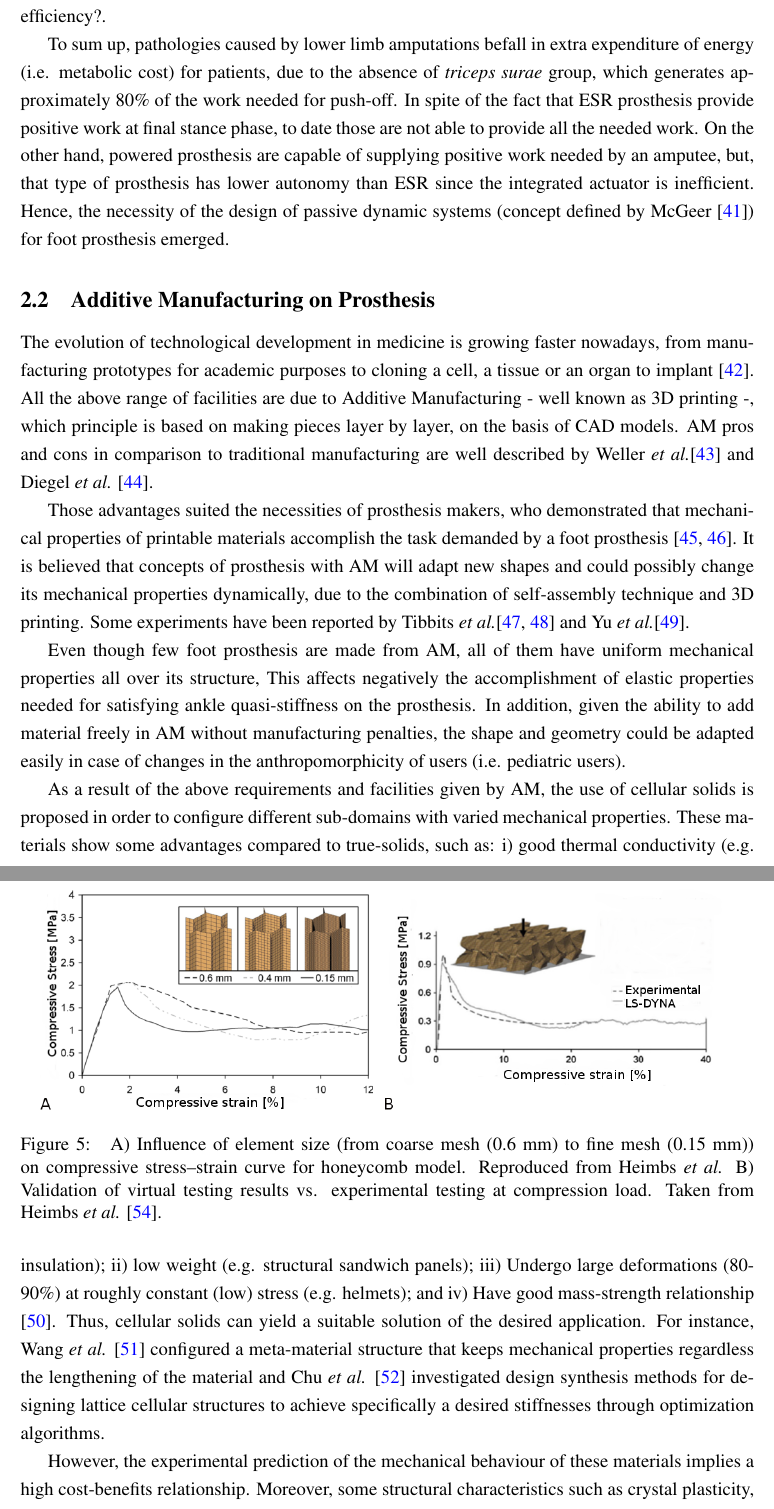
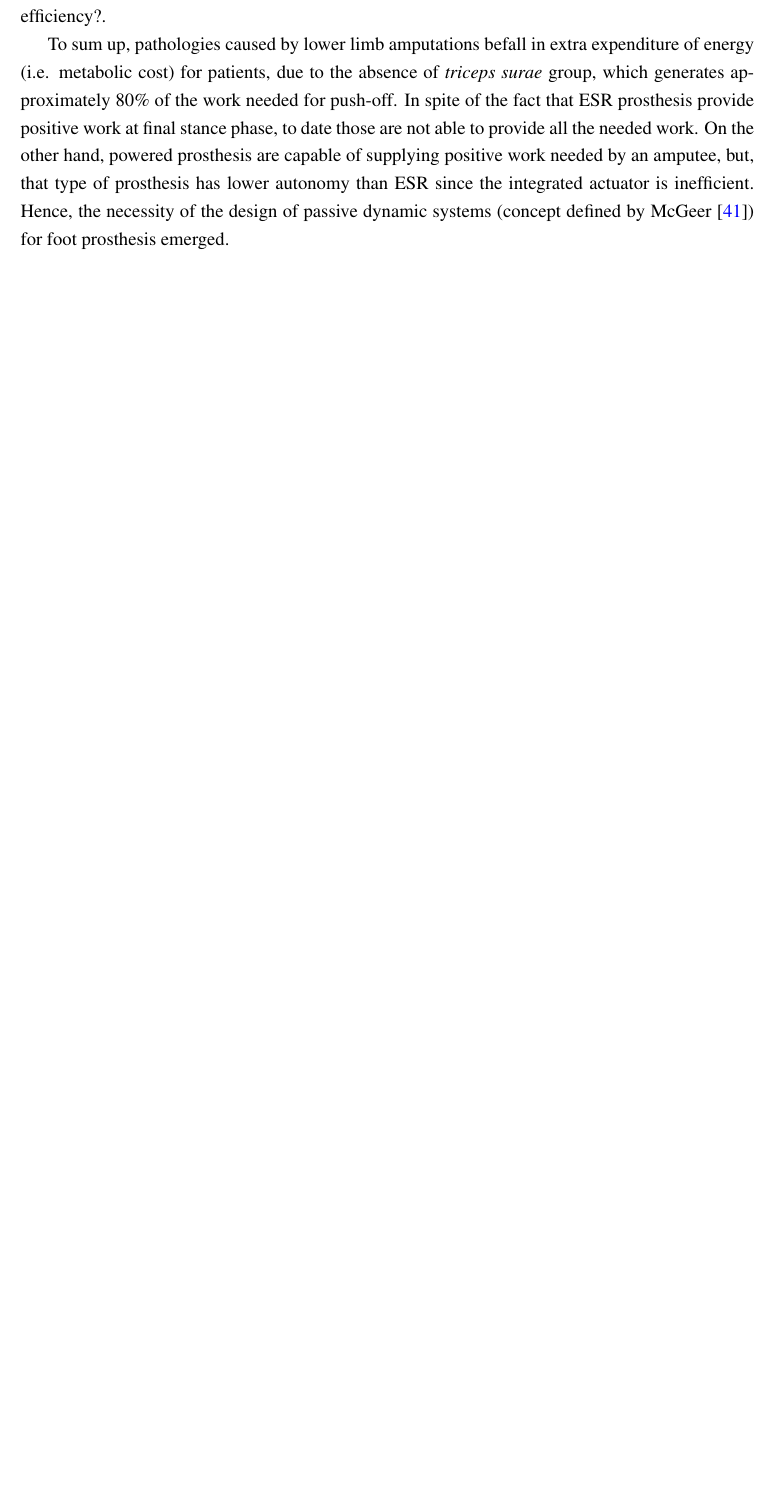
Before and after one commit to nikorose87/Proposal, a LaTeX paper (proposalDAAD-ENPP-short.tex): two parts of pages 10 and 12 of 28 before the commit and part of page 10 of 26 after it, the two joined at a grey line, cut so that both start at the same text, the shorter picture padded with empty space. Compiled offline with pdfLaTeX.

Commit message:
Avoiding cellular material field

```diff
--- a/proposalDAAD-ENPP-short.tex
+++ b/proposalDAAD-ENPP-short.tex
@@ -367,31 +367,6 @@ In general, powered prosthesis follow the next procedure: an ESR foot is used as
 
 To sum up, pathologies caused by lower limb amputations befall in extra expenditure of energy (i.e. metabolic cost) for patients, due to the absence of \emph{triceps surae} group, which generates approximately 80\% of the work needed for push-off. In spite of the fact that ESR prosthesis provide positive work at final stance phase, to date those are not able to provide all the needed work. On the other hand, powered prosthesis are capable of supplying positive work needed by an amputee, but, that type of prosthesis has lower autonomy than ESR since the integrated actuator is inefficient. Hence, the necessity of the design of passive dynamic systems (concept defined by McGeer \cite{mcgeer1990passive}) for foot prosthesis emerged.
 
-\subsection{Additive Manufacturing on Prosthesis}
-
-The evolution of technological development in medicine is growing faster nowadays, from manufacturing prototypes for academic purposes to cloning a cell, a tissue or an organ to implant \cite{Michalski2014}. All the above range of facilities are due to Additive Manufacturing \nomenclature{AM}{Additive Manufacturing} - well known as 3D printing -, which principle is based on making pieces layer by layer, on the basis of CAD\nomenclature{CAD}{Computer Aided Design} models. AM pros and cons in comparison to traditional manufacturing are well described by Weller \emph{et al.}\cite{Weller2015} and Diegel \emph{et al.} \cite{Diegel2014}.
-
-Those advantages suited the necessities of prosthesis makers, who demonstrated that mechanical properties of printable materials accomplish the task demanded by a foot prosthesis \cite{South2010, Yap2015}. It is believed that concepts of prosthesis with AM will adapt new shapes and could possibly change its mechanical properties  dynamically, due to the combination of self-assembly technique and 3D printing. Some experiments have been reported by Tibbits \emph{et al.}\cite{Tibbits2014,Raviv2014} and Yu \emph{et al.}\cite{Yu2015}.
-
-Even though few foot prosthesis are made from AM, all of them have uniform mechanical properties all over its structure, This affects negatively the accomplishment of elastic properties needed for satisfying ankle quasi-stiffness on the prosthesis. In addition, given the ability to add material freely in AM without manufacturing penalties, the shape and geometry could be adapted easily in case of changes in the anthropomorphicity of users (i.e. pediatric users).
-
-As a result of the above requirements and facilities given by AM, the use of cellular solids is proposed in order to configure different sub-domains with varied mechanical properties. These materials show some advantages compared to true-solids, such as: i) good thermal conductivity (e.g. insulation); ii) low weight (e.g. structural sandwich panels); iii) Undergo large deformations (80-90\%) at roughly constant (low) stress (e.g. helmets); and iv) Have good mass-strength relationship \cite{Gibson1997}. Thus, cellular solids can yield a suitable solution of the desired application. For instance, Wang \emph{et al.} \cite{Wang2016} configured a meta-material structure that keeps mechanical properties regardless the lengthening of the material and Chu \emph{et al.} \cite{Chu2010} investigated design synthesis methods for designing lattice cellular structures to achieve specifically a desired stiffnesses through optimization algorithms.
-
-However, the experimental prediction of the mechanical behaviour of these materials implies a high cost-benefits relationship. Moreover, some structural characteristics such as crystal plasticity, mechanics at different micro-scales, among others, are tediously obtained or cannot be measured by this method \cite{Okereke2014}.
-
-On the other hand, many studies on cellular solids have been made \emph{in silico} through Finite Element Method (FEM)\nomenclature{FEM}{Finite Element Method}, such as Heimbs \cite{Heimbs2009}, who made virtual testing of honeycomb sandwich core structures using dynamic FEM simulations varying some parameters on the model (See Figure \ref{fig:CellularFEM}).
-
-\begin{figure}
-\begin{centering}
-
-\includegraphics[scale=0.41]{stress-strainFEM2Eng}
-\par\end{centering}
-
-\caption{\label{fig:CellularFEM} A) Influence of element size (from coarse mesh (0.6
-mm) to fine mesh (0.15 mm)) on compressive stress–strain curve for honeycomb model. Reproduced from Heimbs \emph{et al.} B) Validation of virtual testing results vs. experimental testing at compression load. Taken from Heimbs \emph{et al.} \cite{Heimbs2009}.}
-\end{figure}
-
-
 %\subsection{Muscle-Skeletal computational Models:}
 
 %Part of the biomechanical parameters mentioned in previous sections cannot be easily measured or might not be seen with the naked eye.
```
